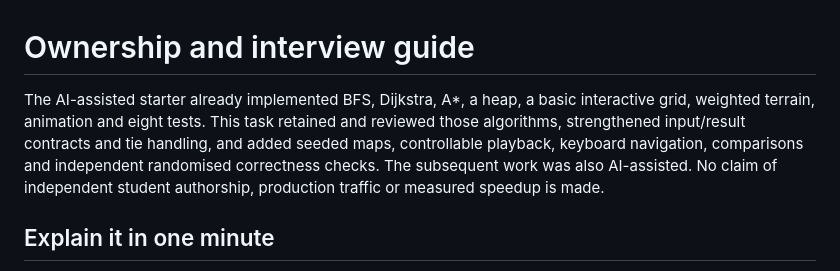
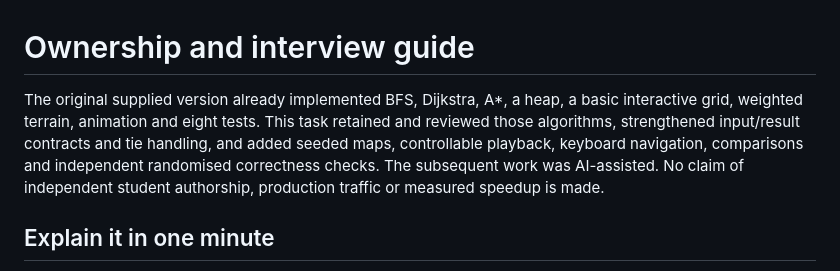
Before and after one commit to Rudransh7/pathlab-pathfinding-visualiser, a Markdown page: docs/OWNERSHIP.md, the part around the change. GitHub-like rendering.

Commit message:
Separate baseline features from documented assisted extensions

```diff
--- a/docs/OWNERSHIP.md
+++ b/docs/OWNERSHIP.md
@@ -1,6 +1,6 @@
 # Ownership and interview guide
 
-The AI-assisted starter already implemented BFS, Dijkstra, A*, a heap, a basic interactive grid, weighted terrain, animation and eight tests. This task retained and reviewed those algorithms, strengthened input/result contracts and tie handling, and added seeded maps, controllable playback, keyboard navigation, comparisons and independent randomised correctness checks. The subsequent work was also AI-assisted. No claim of independent student authorship, production traffic or measured speedup is made.
+The original supplied version already implemented BFS, Dijkstra, A*, a heap, a basic interactive grid, weighted terrain, animation and eight tests. This task retained and reviewed those algorithms, strengthened input/result contracts and tie handling, and added seeded maps, controllable playback, keyboard navigation, comparisons and independent randomised correctness checks. The subsequent work was AI-assisted. No claim of independent student authorship, production traffic or measured speedup is made.
 
 ## Explain it in one minute
 
```
